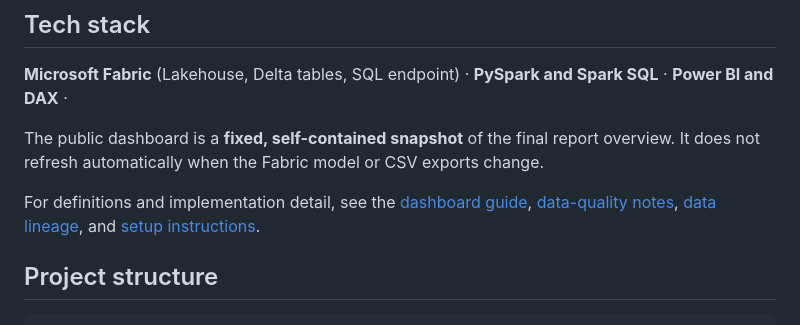
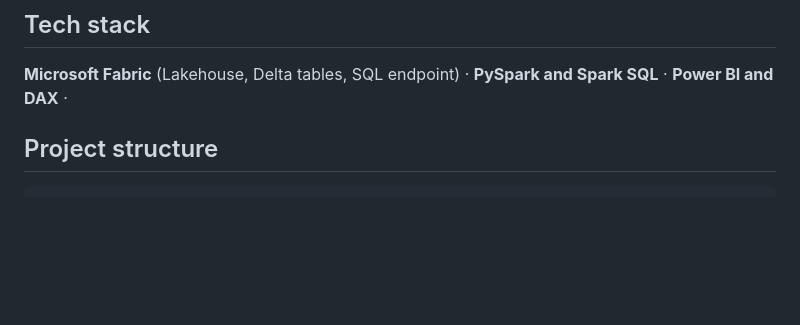
Before and after one commit to thrinesh13/OR-Scheduling-Reliability-Analytics, a Markdown page: README.md, the part around the change. GitHub-like rendering; blank space fills up the shorter version.

Commit message:
Update README to remove dashboard details
Removed information about the public dashboard and related documentation links.

```diff
--- a/README.md
+++ b/README.md
@@ -65,9 +65,6 @@ The three notebooks run in order: [Bronze ingestion](notebooks/01_bronze_ingest.
 
 **Microsoft Fabric** (Lakehouse, Delta tables, SQL endpoint) · **PySpark and Spark SQL** · **Power BI and DAX** ·
 
-The public dashboard is a **fixed, self-contained snapshot** of the final report overview. It does not refresh automatically when the Fabric model or CSV exports change.
-
-For definitions and implementation detail, see the [dashboard guide](docs/DASHBOARD_GUIDE.md), [data-quality notes](docs/DATA_QUALITY.md), [data lineage](docs/DATA_LINEAGE.md), and [setup instructions](docs/SETUP.md).
 
 ## Project structure
 
```
